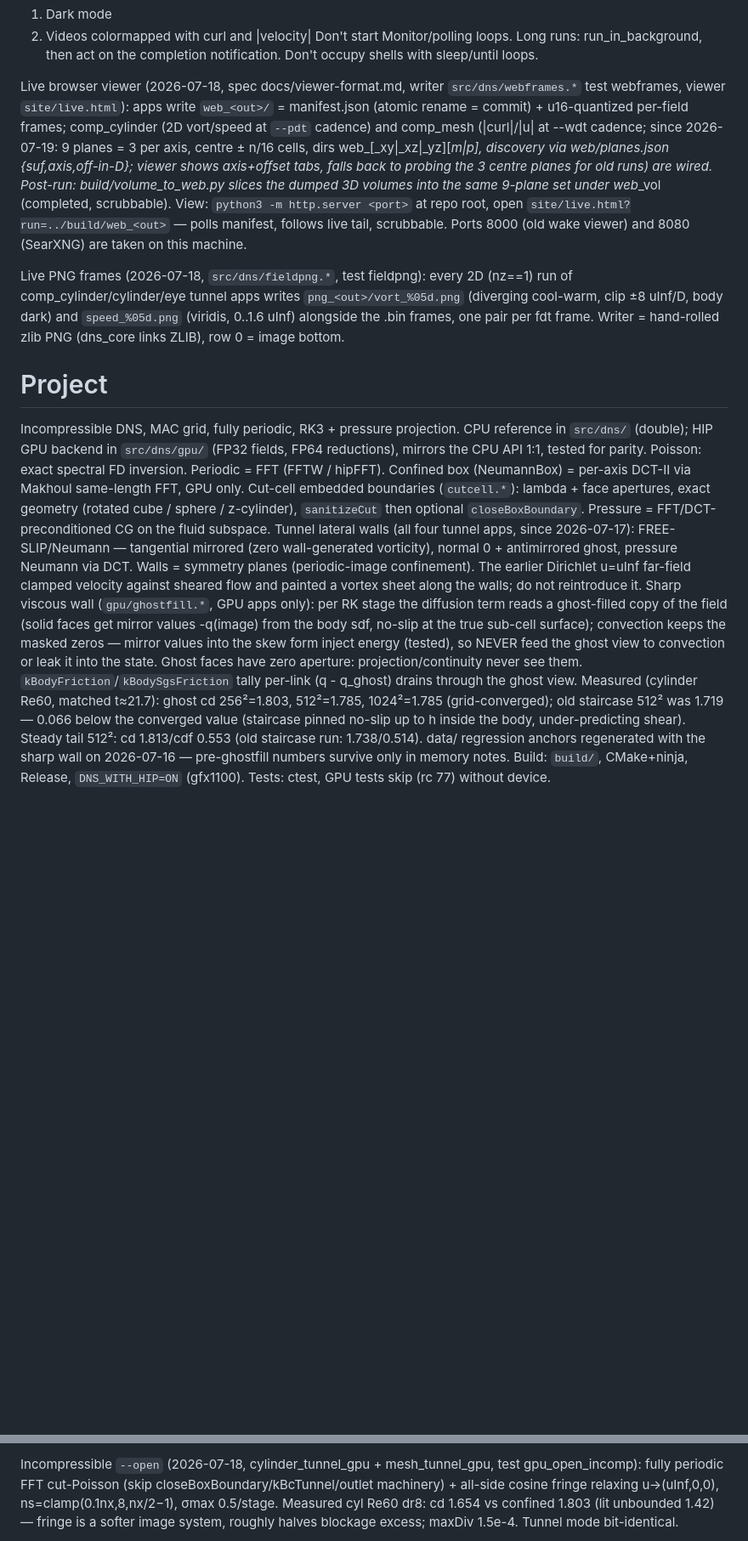
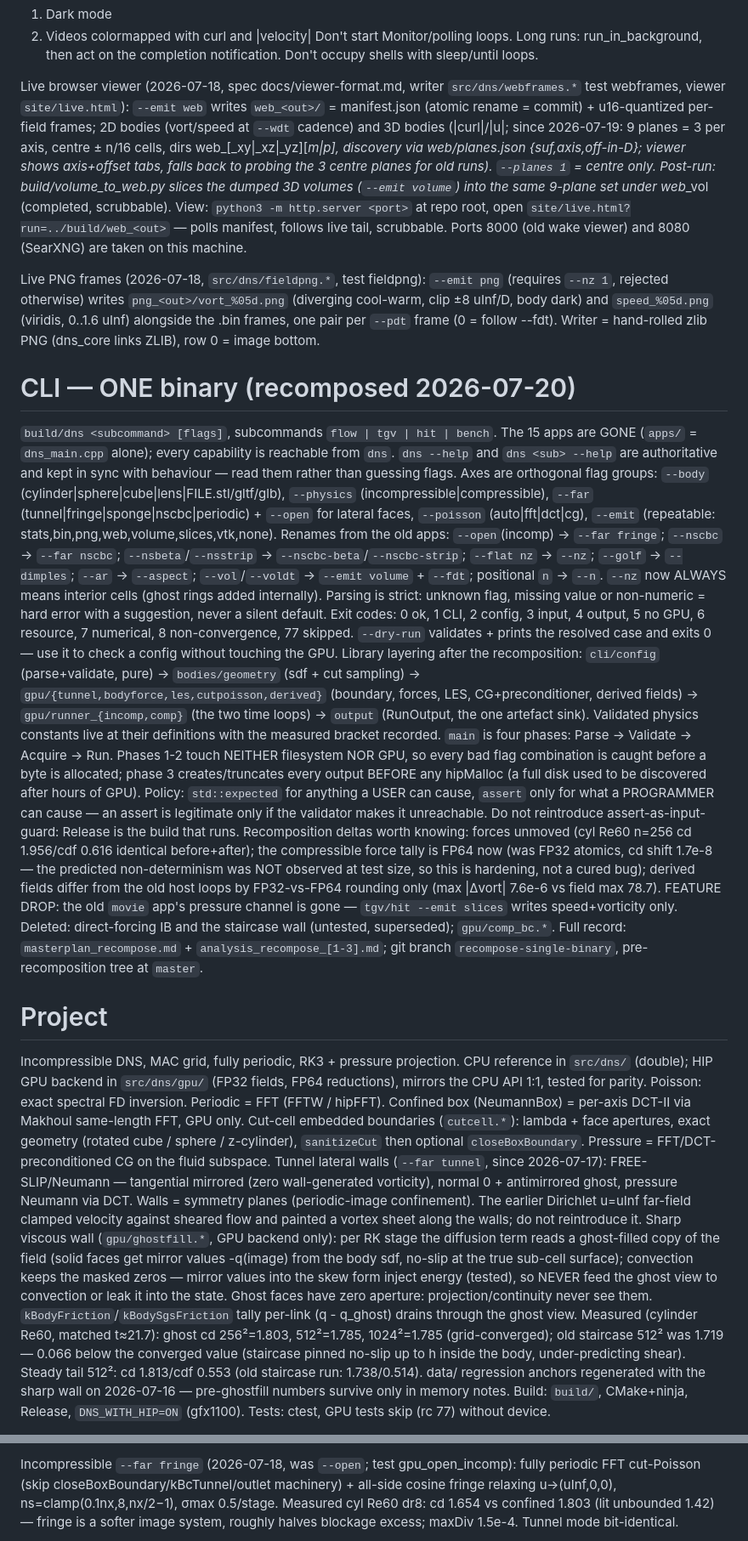
Before and after one commit to manuel5975p/pesto, a Markdown page: CLAUDE.md, 2 parts joined by grey strips. Shown at 85% size. GitHub-like rendering; blank space fills up the shorter version.

```diff
--- a/CLAUDE.md
+++ b/CLAUDE.md
@@ -3,9 +3,19 @@ When asked to publish artifacts, do
 2. Videos colormapped with curl and |velocity|
 Don't start Monitor/polling loops. Long runs: run_in_background, then act on the completion notification. Don't occupy shells with sleep/until loops.
 
-Live browser viewer (2026-07-18, spec docs/viewer-format.md, writer `src/dns/webframes.*` test webframes, viewer `site/live.html`): apps write `web_<out>/` = manifest.json (atomic rename = commit) + u16-quantized per-field frames; comp_cylinder (2D vort/speed at `--pdt` cadence) and comp_mesh (|curl|/|u| at --wdt cadence; since 2026-07-19: 9 planes = 3 per axis, centre ± n/16 cells, dirs web_<out>[_xy|_xz|_yz][_m|_p], discovery via web_<out>/planes.json {suf,axis,off-in-D}; viewer shows axis+offset tabs, falls back to probing the 3 centre planes for old runs) are wired. Post-run: build/volume_to_web.py <prefix> slices the dumped 3D volumes into the same 9-plane set under web_<prefix>_vol (completed, scrubbable). View: `python3 -m http.server <port>` at repo root, open `site/live.html?run=../build/web_<out>` — polls manifest, follows live tail, scrubbable. Ports 8000 (old wake viewer) and 8080 (SearXNG) are taken on this machine.
+Live browser viewer (2026-07-18, spec docs/viewer-format.md, writer `src/dns/webframes.*` test webframes, viewer `site/live.html`): `--emit web` writes `web_<out>/` = manifest.json (atomic rename = commit) + u16-quantized per-field frames; 2D bodies (vort/speed at `--wdt` cadence) and 3D bodies (|curl|/|u|; since 2026-07-19: 9 planes = 3 per axis, centre ± n/16 cells, dirs web_<out>[_xy|_xz|_yz][_m|_p], discovery via web_<out>/planes.json {suf,axis,off-in-D}; viewer shows axis+offset tabs, falls back to probing the 3 centre planes for old runs). `--planes 1` = centre only. Post-run: build/volume_to_web.py <prefix> slices the dumped 3D volumes (`--emit volume`) into the same 9-plane set under web_<prefix>_vol (completed, scrubbable). View: `python3 -m http.server <port>` at repo root, open `site/live.html?run=../build/web_<out>` — polls manifest, follows live tail, scrubbable. Ports 8000 (old wake viewer) and 8080 (SearXNG) are taken on this machine.
 
-Live PNG frames (2026-07-18, `src/dns/fieldpng.*`, test fieldpng): every 2D (nz==1) run of comp_cylinder/cylinder/eye tunnel apps writes `png_<out>/vort_%05d.png` (diverging cool-warm, clip ±8 uInf/D, body dark) and `speed_%05d.png` (viridis, 0..1.6 uInf) alongside the .bin frames, one pair per fdt frame. Writer = hand-rolled zlib PNG (dns_core links ZLIB), row 0 = image bottom.
+Live PNG frames (2026-07-18, `src/dns/fieldpng.*`, test fieldpng): `--emit png` (requires `--nz 1`, rejected otherwise) writes `png_<out>/vort_%05d.png` (diverging cool-warm, clip ±8 uInf/D, body dark) and `speed_%05d.png` (viridis, 0..1.6 uInf) alongside the .bin frames, one pair per `--pdt` frame (0 = follow --fdt). Writer = hand-rolled zlib PNG (dns_core links ZLIB), row 0 = image bottom.
+
+# CLI — ONE binary (recomposed 2026-07-20)
+
+`build/dns <subcommand> [flags]`, subcommands `flow | tgv | hit | bench`. The 15 apps are GONE (`apps/` = `dns_main.cpp` alone); every capability is reachable from `dns`. `dns --help` and `dns <sub> --help` are authoritative and kept in sync with behaviour — read them rather than guessing flags.
+Axes are orthogonal flag groups: `--body` (cylinder|sphere|cube|lens|FILE.stl/gltf/glb), `--physics` (incompressible|compressible), `--far` (tunnel|fringe|sponge|nscbc|periodic) + `--open` for lateral faces, `--poisson` (auto|fft|dct|cg), `--emit` (repeatable: stats,bin,png,web,volume,slices,vtk,none).
+Renames from the old apps: `--open`(incomp) → `--far fringe`; `--nscbc` → `--far nscbc`; `--nsbeta`/`--nsstrip` → `--nscbc-beta`/`--nscbc-strip`; `--flat nz` → `--nz`; `--golf` → `--dimples`; `--ar` → `--aspect`; `--vol`/`--voldt` → `--emit volume` + `--fdt`; positional `n` → `--n`. `--nz` now ALWAYS means interior cells (ghost rings added internally).
+Parsing is strict: unknown flag, missing value or non-numeric = hard error with a suggestion, never a silent default. Exit codes: 0 ok, 1 CLI, 2 config, 3 input, 4 output, 5 no GPU, 6 resource, 7 numerical, 8 non-convergence, 77 skipped. `--dry-run` validates + prints the resolved case and exits 0 — use it to check a config without touching the GPU.
+Library layering after the recomposition: `cli/config` (parse+validate, pure) → `bodies/geometry` (sdf + cut sampling) → `gpu/{tunnel,bodyforce,les,cutpoisson,derived}` (boundary, forces, LES, CG+preconditioner, derived fields) → `gpu/runner_{incomp,comp}` (the two time loops) → `output` (RunOutput, the one artefact sink). Validated physics constants live at their definitions with the measured bracket recorded.
+`main` is four phases: Parse → Validate → Acquire → Run. Phases 1-2 touch NEITHER filesystem NOR GPU, so every bad flag combination is caught before a byte is allocated; phase 3 creates/truncates every output BEFORE any hipMalloc (a full disk used to be discovered after hours of GPU). Policy: `std::expected` for anything a USER can cause, `assert` only for what a PROGRAMMER can cause — an assert is legitimate only if the validator makes it unreachable. Do not reintroduce assert-as-input-guard: Release is the build that runs.
+Recomposition deltas worth knowing: forces unmoved (cyl Re60 n=256 cd 1.956/cdf 0.616 identical before+after); the compressible force tally is FP64 now (was FP32 atomics, cd shift 1.7e-8 — the predicted non-determinism was NOT observed at test size, so this is hardening, not a cured bug); derived fields differ from the old host loops by FP32-vs-FP64 rounding only (max |Δvort| 7.6e-6 vs field max 78.7). FEATURE DROP: the old `movie` app's pressure channel is gone — `tgv/hit --emit slices` writes speed+vorticity only. Deleted: direct-forcing IB and the staircase wall (untested, superseded); `gpu/comp_bc.*`. Full record: `masterplan_recompose.md` + `analysis_recompose_[1-3].md`; git branch `recompose-single-binary`, pre-recomposition tree at `master`.
 
 # Project
 
@@ -13,7 +23,7 @@ Incompressible DNS, MAC grid, fully periodic, RK3 + pressure projection.
 CPU reference in `src/dns/` (double); HIP GPU backend in `src/dns/gpu/` (FP32 fields, FP64 reductions), mirrors the CPU API 1:1, tested for parity.
 Poisson: exact spectral FD inversion. Periodic = FFT (FFTW / hipFFT). Confined box (NeumannBox) = per-axis DCT-II via Makhoul same-length FFT, GPU only.
 Cut-cell embedded boundaries (`cutcell.*`): lambda + face apertures, exact geometry (rotated cube / sphere / z-cylinder), `sanitizeCut` then optional `closeBoxBoundary`. Pressure = FFT/DCT-preconditioned CG on the fluid subspace.
-Tunnel lateral walls (all four tunnel apps, since 2026-07-17): FREE-SLIP/Neumann — tangential mirrored (zero wall-generated vorticity), normal 0 + antimirrored ghost, pressure Neumann via DCT. Walls = symmetry planes (periodic-image confinement). The earlier Dirichlet u=uInf far-field clamped velocity against sheared flow and painted a vortex sheet along the walls; do not reintroduce it.
-Sharp viscous wall (`gpu/ghostfill.*`, GPU apps only): per RK stage the diffusion term reads a ghost-filled copy of the field (solid faces get mirror values -q(image) from the body sdf, no-slip at the true sub-cell surface); convection keeps the masked zeros — mirror values into the skew form inject energy (tested), so NEVER feed the ghost view to convection or leak it into the state. Ghost faces have zero aperture: projection/continuity never see them. `kBodyFriction`/`kBodySgsFriction` tally per-link (q - q_ghost) drains through the ghost view. Measured (cylinder Re60, matched t≈21.7): ghost cd 256²=1.803, 512²=1.785, 1024²=1.785 (grid-converged); old staircase 512² was 1.719 — 0.066 below the converged value (staircase pinned no-slip up to h inside the body, under-predicting shear). Steady tail 512²: cd 1.813/cdf 0.553 (old staircase run: 1.738/0.514). data/ regression anchors regenerated with the sharp wall on 2026-07-16 — pre-ghostfill numbers survive only in memory notes.
+Tunnel lateral walls (`--far tunnel`, since 2026-07-17): FREE-SLIP/Neumann — tangential mirrored (zero wall-generated vorticity), normal 0 + antimirrored ghost, pressure Neumann via DCT. Walls = symmetry planes (periodic-image confinement). The earlier Dirichlet u=uInf far-field clamped velocity against sheared flow and painted a vortex sheet along the walls; do not reintroduce it.
+Sharp viscous wall (`gpu/ghostfill.*`, GPU backend only): per RK stage the diffusion term reads a ghost-filled copy of the field (solid faces get mirror values -q(image) from the body sdf, no-slip at the true sub-cell surface); convection keeps the masked zeros — mirror values into the skew form inject energy (tested), so NEVER feed the ghost view to convection or leak it into the state. Ghost faces have zero aperture: projection/continuity never see them. `kBodyFriction`/`kBodySgsFriction` tally per-link (q - q_ghost) drains through the ghost view. Measured (cylinder Re60, matched t≈21.7): ghost cd 256²=1.803, 512²=1.785, 1024²=1.785 (grid-converged); old staircase 512² was 1.719 — 0.066 below the converged value (staircase pinned no-slip up to h inside the body, under-predicting shear). Steady tail 512²: cd 1.813/cdf 0.553 (old staircase run: 1.738/0.514). data/ regression anchors regenerated with the sharp wall on 2026-07-16 — pre-ghostfill numbers survive only in memory notes.
 Build: `build/`, CMake+ninja, Release, `DNS_WITH_HIP=ON` (gfx1100). Tests: ctest, GPU tests skip (rc 77) without device.
 
@@ -28,3 +38,3 @@ comp_cylinder_tunnel_gpu grid convention (FIXED 2026-07-18): h = D/64 · (512/ny
 
-Incompressible `--open` (2026-07-18, cylinder_tunnel_gpu + mesh_tunnel_gpu, test gpu_open_incomp): fully periodic FFT cut-Poisson (skip closeBoxBoundary/kBcTunnel/outlet machinery) + all-side cosine fringe relaxing u→(uInf,0,0), ns=clamp(0.1nx,8,nx/2−1), σmax 0.5/stage. Measured cyl Re60 dr8: cd 1.654 vs confined 1.803 (lit unbounded 1.42) — fringe is a softer image system, roughly halves blockage excess; maxDiv 1.5e-4. Tunnel mode bit-identical.
+Incompressible `--far fringe` (2026-07-18, was `--open`; test gpu_open_incomp): fully periodic FFT cut-Poisson (skip closeBoxBoundary/kBcTunnel/outlet machinery) + all-side cosine fringe relaxing u→(uInf,0,0), ns=clamp(0.1nx,8,nx/2−1), σmax 0.5/stage. Measured cyl Re60 dr8: cd 1.654 vs confined 1.803 (lit unbounded 1.42) — fringe is a softer image system, roughly halves blockage excess; maxDiv 1.5e-4. Tunnel mode bit-identical.
 
```
Also changed, not shown: other parts of CLAUDE.md (+14 -13 lines).
